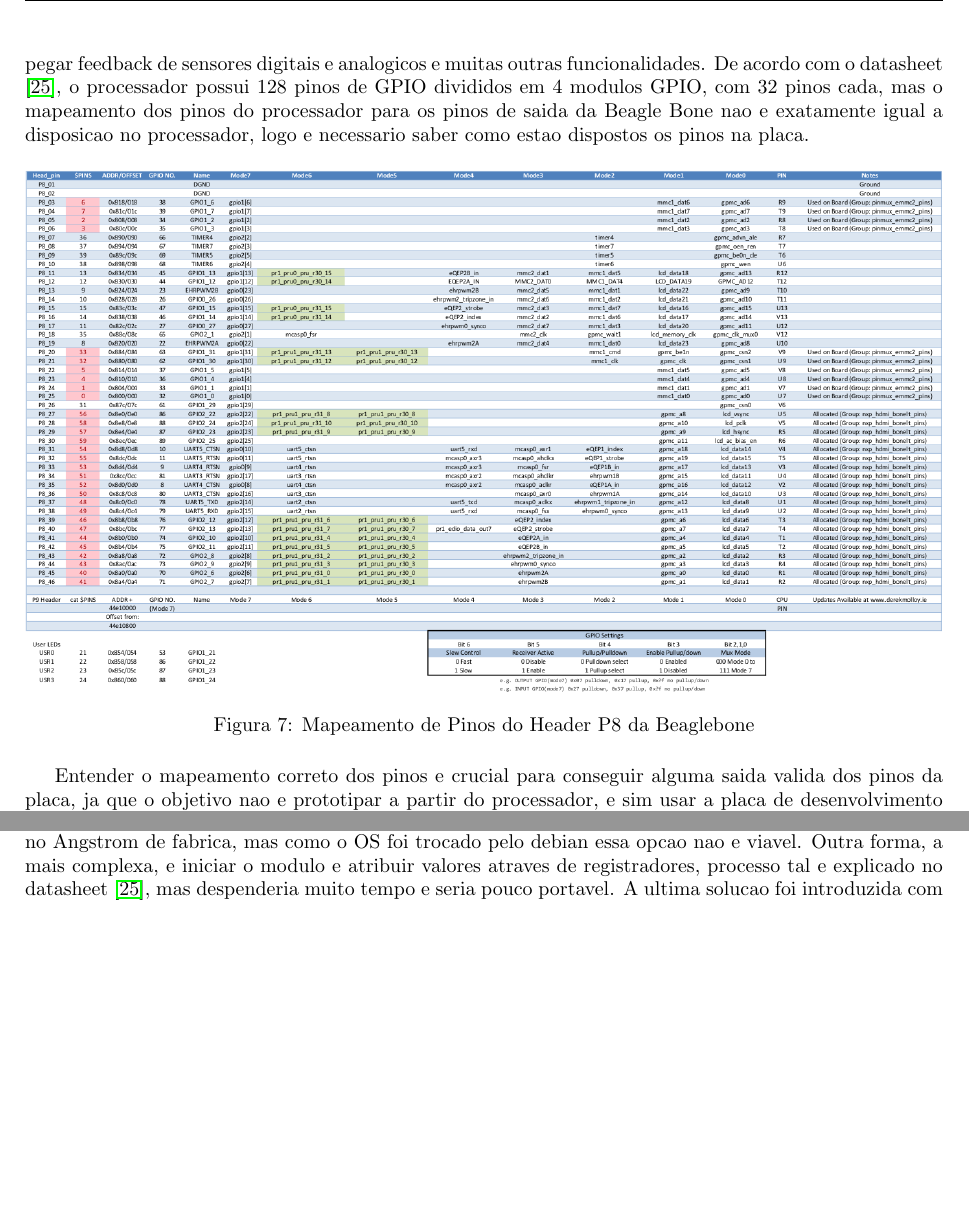
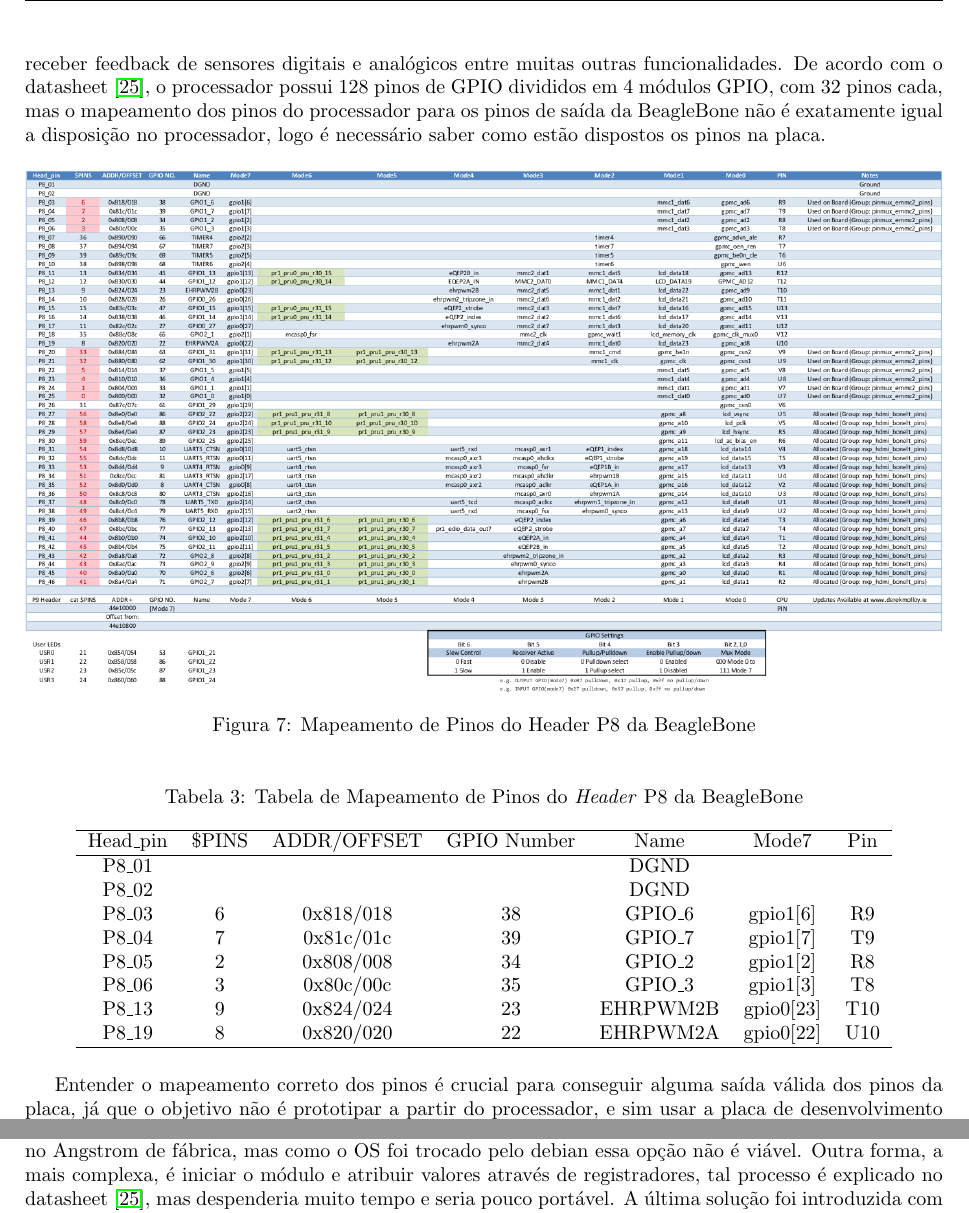
Before and after one commit to cassiobatista/Beagle-Beagle, a LaTeX document (tech_report/tech_report.tex, which reads tech_report/chapters/cap_metodologia.tex): two parts of page 13 of 24, joined at a grey line, cut so that both start at the same text, the shorter picture padded with empty space. Compiled offline with pdfLaTeX; the source files are stored in an older character set and shown here as Unicode.

Commit message:
Acrescentado acentose tabela em metodologia, waiting for more instructions

```diff
--- a/tech_report/chapters/cap_metodologia.tex
+++ b/tech_report/chapters/cap_metodologia.tex
@@ -177,2 +171,0 @@
-tensao de saida, pegar feedback de sensores digitais e analogicos e muitas outras
-funcionalidades.
@@ -179,15 +177,37 @@
+tensão de saída, receber feedback de sensores digitais e analógicos entre muitas
+outras funcionalidades.
 De acordo com o datasheet \cite{am335x}, o processador possui 128 pinos de GPIO
-divididos em 4 modulos GPIO, com 32 pinos cada, mas o mapeamento dos pinos do
-processador para os pinos de saida da Beagle Bone nao e exatamente igual a
-disposicao no processador, logo e necessario saber como estao dispostos os pinos
+divididos em 4 módulos GPIO, com 32 pinos cada, mas o mapeamento dos pinos do
+processador para os pinos de saída da BeagleBone não é exatamente igual a
+disposição no processador, logo é necessário saber como estão dispostos os pinos
 na placa.
 
 \begin{figure}[!h]
         \centering
         \includegraphics[width=\textwidth]{Figures/BBBp8}
-        \caption{Mapeamento de Pinos do Header P8 da Beaglebone}
+        \caption{Mapeamento de Pinos do Header P8 da BeagleBone}
         \label{fig:BBBp8}
 \end{figure}
+
+\begin{table}[h]
+\centering
+\caption{Tabela de Mapeamento de Pinos do \textit{Header} P8 da BeagleBone}
+\label{tab:BBBp8_tab}
+\begin{tabular}{ccccccc}
+\hline
+Head\_pin & \$PINS & ADDR/OFFSET & GPIO Number & Name & Mode7 & Pin \\
+\hline
+P8\_01 &  &  &  & DGND &  & \\
+P8\_02 &  &  &  & DGND &  & \\
+P8\_03 & 6 & 0x818/018 & 38 & GPIO\_6 & gpio1[6] & R9 \\
+P8\_04 & 7 & 0x81c/01c & 39 & GPIO\_7 & gpio1[7] & T9 \\
+P8\_05 & 2 & 0x808/008 & 34 & GPIO\_2 & gpio1[2] & R8 \\
+P8\_06 & 3 & 0x80c/00c & 35 & GPIO\_3 & gpio1[3] & T8 \\
+P8\_13 & 9 & 0x824/024 & 23 & EHRPWM2B & gpio0[23] & T10 \\
+P8\_19 & 8 & 0x820/020 & 22 & EHRPWM2A & gpio0[22] & U10 \\
+\hline
+\end{tabular}
+\end{table}
 
 \begin{figure}[!h]
         \centering
@@ -196,6 +216,6 @@
         \label{fig:BBBp9}
 \end{figure}
 
-Entender o mapeamento correto dos pinos e crucial para conseguir alguma saida
-valida dos pinos da placa, ja que o objetivo nao e prototipar a partir do
+Entender o mapeamento correto dos pinos é crucial para conseguir alguma saída
+válida dos pinos da placa, já que o objetivo não é prototipar a partir do
 processador, e sim usar a placa de desenvolvimento a qual possui pinos mais
@@ -203,7 +223,7 @@
 mapeamento.
-Existem 3 formas de se acessar e controlar os pinos de GPIO, a primeira e
-atraves da IDE web que vem instalada no Angstrom de fabrica, mas como o OS foi
-trocado pelo debian essa opcao nao e viavel. Outra forma, a mais complexa, e
-iniciar o modulo e atribuir valores atraves de registradores, processo tal e
+Existem 3 formas de se acessar e controlar os pinos de GPIO, a primeira é
+através da IDE web que vem instalada no Angstrom de fábrica, mas como o OS foi
+trocado pelo debian essa opção não é viável. Outra forma, a mais complexa, é
+iniciar o módulo e atribuir valores através de registradores, tal processo é
 explicado no datasheet \cite{am335x}, mas despenderia muito tempo e seria pouco
-portavel. A ultima solucao foi introduzida com o kernel 3.8.x do linux embarcado,
+portável. A última solução foi introduzida com o kernel 3.8.x do linux embarcado,
```
Also changed, not shown: tech_report/chapters/cap_metodologia.tex (34 more changed lines).
